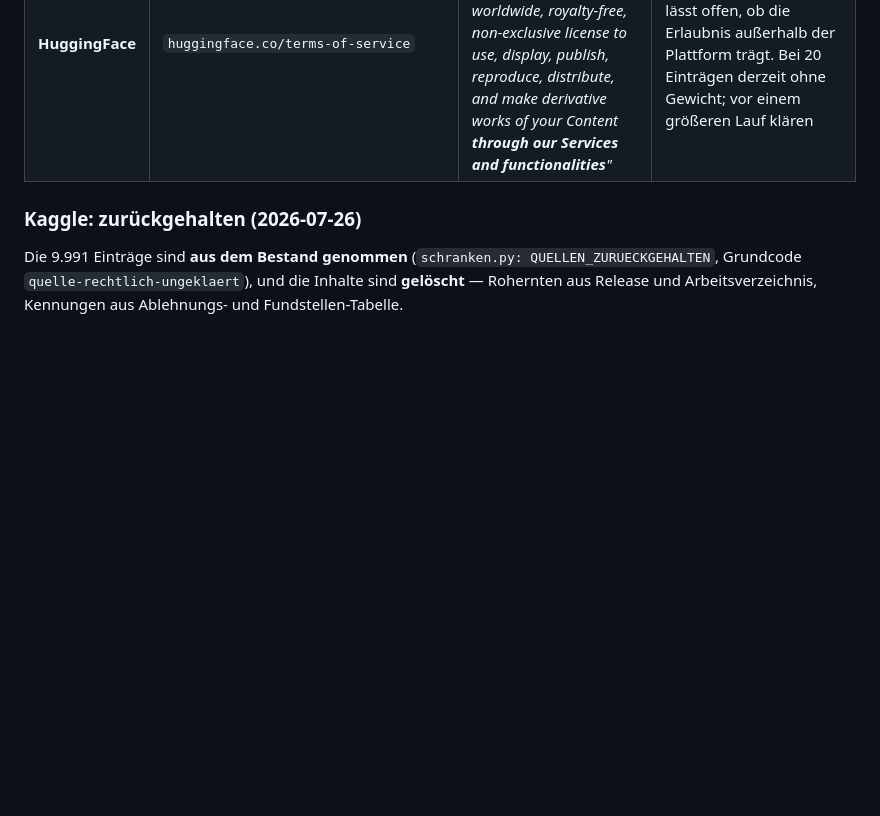
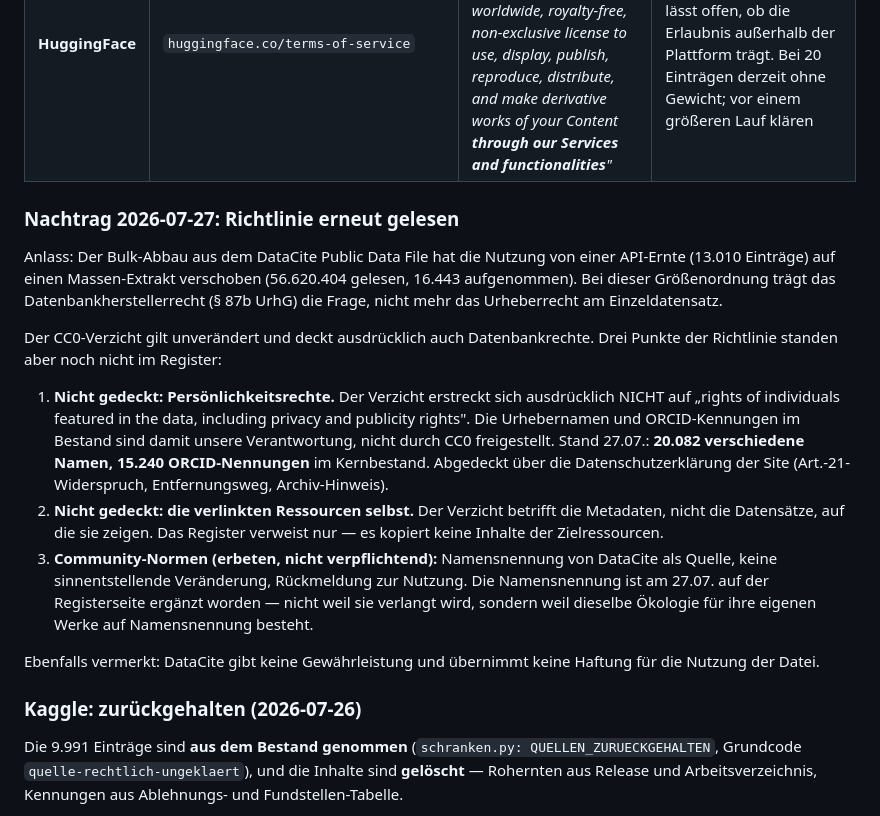
Before and after one commit to frankbueltge/dataset-hub, a Markdown page: messungen/register.md, the part around the change. Drawn GitHub-style; blank space fills up the shorter version.

Commit message:
docs(gate-g5): DataCite-Richtlinie erneut gelesen — drei Punkte fehlten
Anlass: Der Bulk-Abbau hat die Nutzung von einer API-Ernte (13.010) auf einen
Massen-Extrakt verschoben (56.620.404 gelesen). In dieser Größenordnung trägt
das Datenbankherstellerrecht die Frage, nicht das Urheberrecht am Einzelsatz.
Der CC0-Verzicht deckt Datenbankrechte ausdrücklich mit ab — er gilt unverändert.

Drei Punkte standen noch nicht im Register, einer davon wesentlich:

Der Verzicht erstreckt sich AUSDRÜCKLICH NICHT auf "rights of individuals
featured in the data, including privacy and publicity rights". Die 20.082 Namen
und 15.240 ORCID-Nennungen im Kernbestand sind damit nicht durch CC0
freigestellt, sondern über die Datenschutzerklärung der Site abgedeckt
(Art.-21-Widerspruch, Entfernungsweg, Archiv-Hinweis).

Dazu: der Verzicht betrifft die Metadaten, nicht die verlinkten Ressourcen; und
DataCite bittet um Namensnennung als Quelle.

```diff
--- a/messungen/register.md
+++ b/messungen/register.md
@@ -48,6 +48,34 @@ Kein Rechtsrat — gelesen, zitiert, und wo mehrdeutig, als mehrdeutig vermerkt.
 | **Kaggle** | `kaggle.com/terms`, Abschnitt Nutzungsbeschränkungen | Untersagt ist, die Dienste so zu nutzen, dass man *„‚Crawls,‘ ‚scrapes,‘ or ‚spiders‘ any page, data, or portion of or relating to the Services or Content (through use of manual or automated means)"* sowie *„Copies or stores any significant portion of the Content"* | **zurückgehalten.** Siehe unten |
 | **ArcGIS Hub** | Lizenz je Eintrag in der API (`license`, `structuredLicense`) | Discovery-Schicht über offene Verwaltungsdaten; jeder Eintrag trägt seine eigene Lizenz. Im geernteten Bestand: 635 CC-BY-4.0, 160 ODbL, 113 CC0, 54 CC-BY-SA, 18 PDDL — aber **3.180 `custom` und 86 `none`** | **bedingt.** Metadaten sind Fakten (Titel, Organisation, URL); Beschreibungen aus `custom`/`none`-Einträgen NICHT im Wortlaut veröffentlichen, bis die Einzellizenz ausgewertet wird |
 | **HuggingFace** | `huggingface.co/terms-of-service` | Für öffentliche Repositorien: *„you grant each User a perpetual, irrevocable, worldwide, royalty-free, non-exclusive license to use, display, publish, reproduce, distribute, and make derivative works of your Content **through our Services and functionalities**"* | **bedingt.** Der Zusatz „through our Services" lässt offen, ob die Erlaubnis außerhalb der Plattform trägt. Bei 20 Einträgen derzeit ohne Gewicht; vor einem größeren Lauf klären |
+
+### Nachtrag 2026-07-27: Richtlinie erneut gelesen
+
+Anlass: Der Bulk-Abbau aus dem DataCite Public Data File hat die Nutzung von einer
+API-Ernte (13.010 Einträge) auf einen Massen-Extrakt verschoben (56.620.404 gelesen,
+16.443 aufgenommen). Bei dieser Größenordnung trägt das Datenbankherstellerrecht
+(§ 87b UrhG) die Frage, nicht mehr das Urheberrecht am Einzeldatensatz.
+
+Der CC0-Verzicht gilt unverändert und deckt ausdrücklich auch Datenbankrechte. Drei
+Punkte der Richtlinie standen aber noch nicht im Register:
+
+1. **Nicht gedeckt: Persönlichkeitsrechte.** Der Verzicht erstreckt sich ausdrücklich
+   NICHT auf „rights of individuals featured in the data, including privacy and
+   publicity rights". Die Urhebernamen und ORCID-Kennungen im Bestand sind damit
+   unsere Verantwortung, nicht durch CC0 freigestellt. Stand 27.07.: **20.082
+   verschiedene Namen, 15.240 ORCID-Nennungen** im Kernbestand. Abgedeckt über die
+   Datenschutzerklärung der Site (Art.-21-Widerspruch, Entfernungsweg, Archiv-Hinweis).
+2. **Nicht gedeckt: die verlinkten Ressourcen selbst.** Der Verzicht betrifft die
+   Metadaten, nicht die Datensätze, auf die sie zeigen. Das Register verweist nur —
+   es kopiert keine Inhalte der Zielressourcen.
+3. **Community-Normen (erbeten, nicht verpflichtend):** Namensnennung von DataCite als
+   Quelle, keine sinnentstellende Veränderung, Rückmeldung zur Nutzung. Die
+   Namensnennung ist am 27.07. auf der Registerseite ergänzt worden — nicht weil sie
+   verlangt wird, sondern weil dieselbe Ökologie für ihre eigenen Werke auf
+   Namensnennung besteht.
+
+Ebenfalls vermerkt: DataCite gibt keine Gewährleistung und übernimmt keine Haftung
+für die Nutzung der Datei.
 
 ### Kaggle: zurückgehalten (2026-07-26)
 
```
